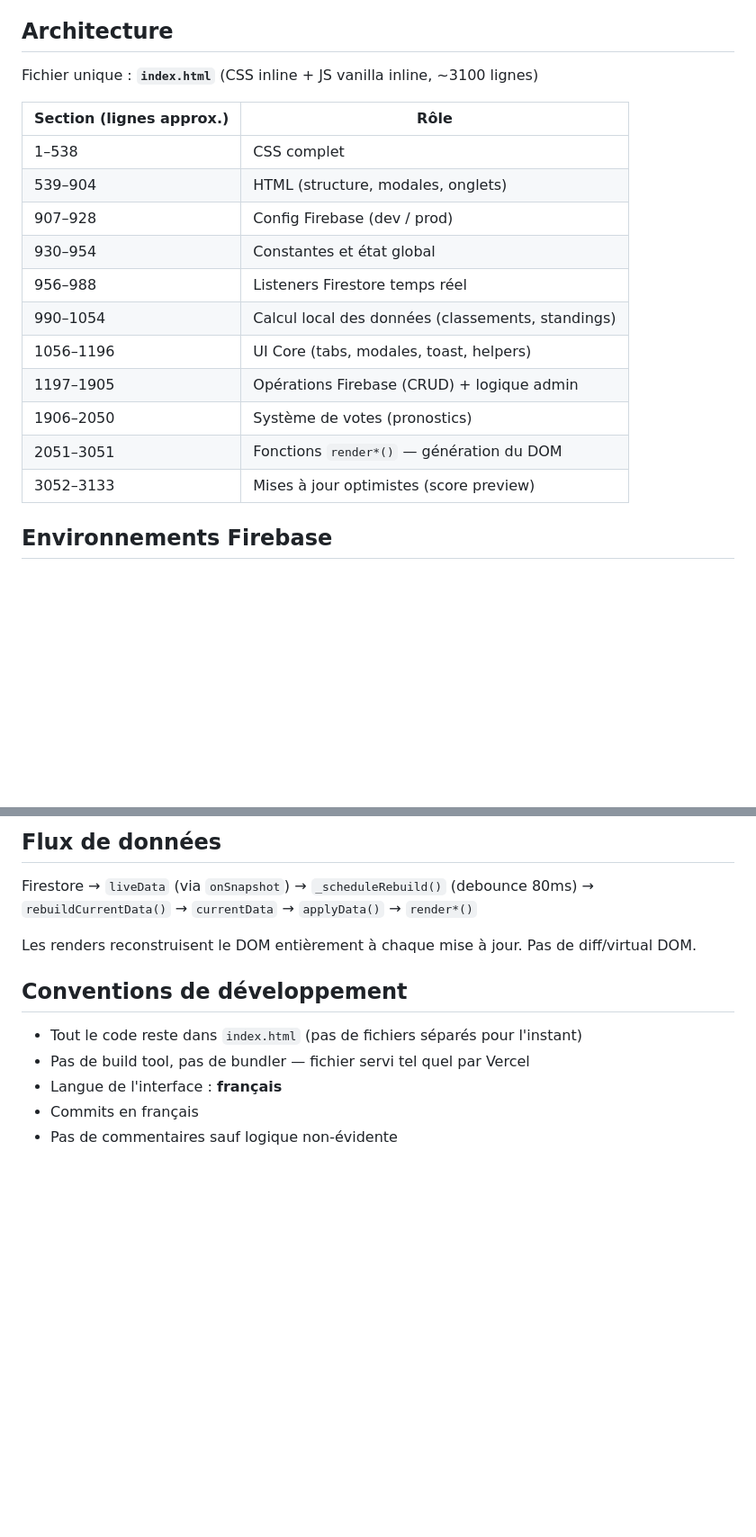
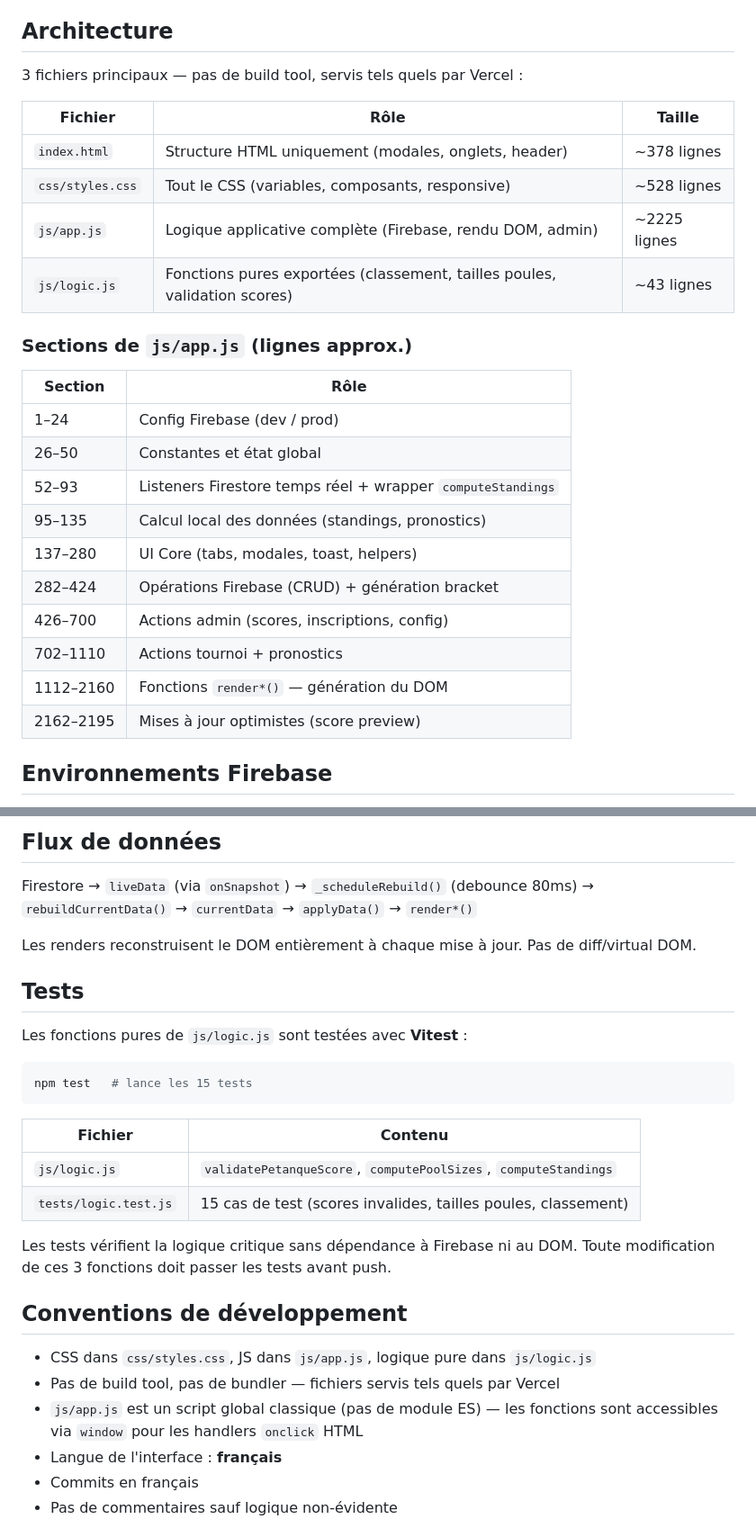
Before and after one commit to cohesionpsig/petanque2026, a Markdown page: CLAUDE.md, 2 parts joined by grey strips. Shown at 90% size. Rendered like a GitHub page; blank space fills up the shorter version.

Commit message:
docs: mettre à jour CLAUDE.md (architecture refactorisée + tests)
https://claude.ai/code/session_01PyjmqFp5Rvg2fzZAxh5AEp

````diff
--- a/CLAUDE.md
+++ b/CLAUDE.md
@@ -6,21 +6,29 @@ Application web de gestion de tournoi de pétanque. Interface publique (classeme
 
 ## Architecture
 
-Fichier unique : **`index.html`** (CSS inline + JS vanilla inline, ~3100 lignes)
+3 fichiers principaux — pas de build tool, servis tels quels par Vercel :
 
-| Section (lignes approx.) | Rôle |
+| Fichier | Rôle | Taille |
+|---|---|---|
+| `index.html` | Structure HTML uniquement (modales, onglets, header) | ~378 lignes |
+| `css/styles.css` | Tout le CSS (variables, composants, responsive) | ~528 lignes |
+| `js/app.js` | Logique applicative complète (Firebase, rendu DOM, admin) | ~2225 lignes |
+| `js/logic.js` | Fonctions pures exportées (classement, tailles poules, validation scores) | ~43 lignes |
+
+### Sections de `js/app.js` (lignes approx.)
+
+| Section | Rôle |
 |---|---|
-| 1–538 | CSS complet |
-| 539–904 | HTML (structure, modales, onglets) |
-| 907–928 | Config Firebase (dev / prod) |
-| 930–954 | Constantes et état global |
-| 956–988 | Listeners Firestore temps réel |
-| 990–1054 | Calcul local des données (classements, standings) |
-| 1056–1196 | UI Core (tabs, modales, toast, helpers) |
-| 1197–1905 | Opérations Firebase (CRUD) + logique admin |
-| 1906–2050 | Système de votes (pronostics) |
-| 2051–3051 | Fonctions `render*()` — génération du DOM |
-| 3052–3133 | Mises à jour optimistes (score preview) |
+| 1–24 | Config Firebase (dev / prod) |
+| 26–50 | Constantes et état global |
+| 52–93 | Listeners Firestore temps réel + wrapper `computeStandings` |
+| 95–135 | Calcul local des données (standings, pronostics) |
+| 137–280 | UI Core (tabs, modales, toast, helpers) |
+| 282–424 | Opérations Firebase (CRUD) + génération bracket |
+| 426–700 | Actions admin (scores, inscriptions, config) |
+| 702–1110 | Actions tournoi + pronostics |
+| 1112–2160 | Fonctions `render*()` — génération du DOM |
+| 2162–2195 | Mises à jour optimistes (score preview) |
 
 ## Environnements Firebase
 
@@ -123,10 +131,27 @@ Firestore → `liveData` (via `onSnapshot`) → `_scheduleRebuild()` (debounce 8
 
 Les renders reconstruisent le DOM entièrement à chaque mise à jour. Pas de diff/virtual DOM.
 
+## Tests
+
+Les fonctions pures de `js/logic.js` sont testées avec **Vitest** :
+
+```bash
+npm test   # lance les 15 tests
+```
+
+| Fichier | Contenu |
+|---|---|
+| `js/logic.js` | `validatePetanqueScore`, `computePoolSizes`, `computeStandings` |
+| `tests/logic.test.js` | 15 cas de test (scores invalides, tailles poules, classement) |
+
+Les tests vérifient la logique critique sans dépendance à Firebase ni au DOM.
+Toute modification de ces 3 fonctions doit passer les tests avant push.
+
 ## Conventions de développement
 
-- Tout le code reste dans `index.html` (pas de fichiers séparés pour l'instant)
-- Pas de build tool, pas de bundler — fichier servi tel quel par Vercel
+- CSS dans `css/styles.css`, JS dans `js/app.js`, logique pure dans `js/logic.js`
+- Pas de build tool, pas de bundler — fichiers servis tels quels par Vercel
+- `js/app.js` est un script global classique (pas de module ES) — les fonctions sont accessibles via `window` pour les handlers `onclick` HTML
 - Langue de l'interface : **français**
 - Commits en français
 - Pas de commentaires sauf logique non-évidente
````
